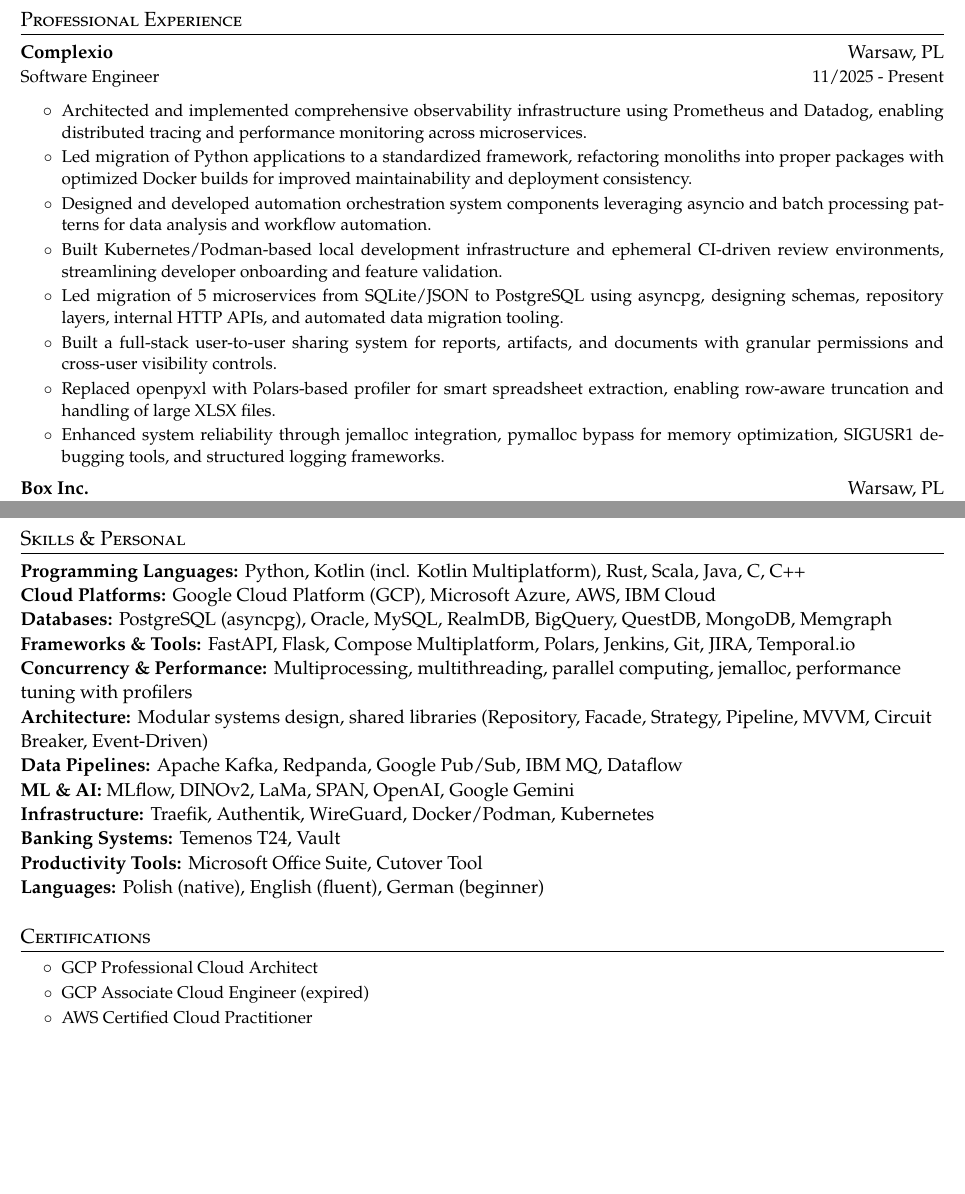
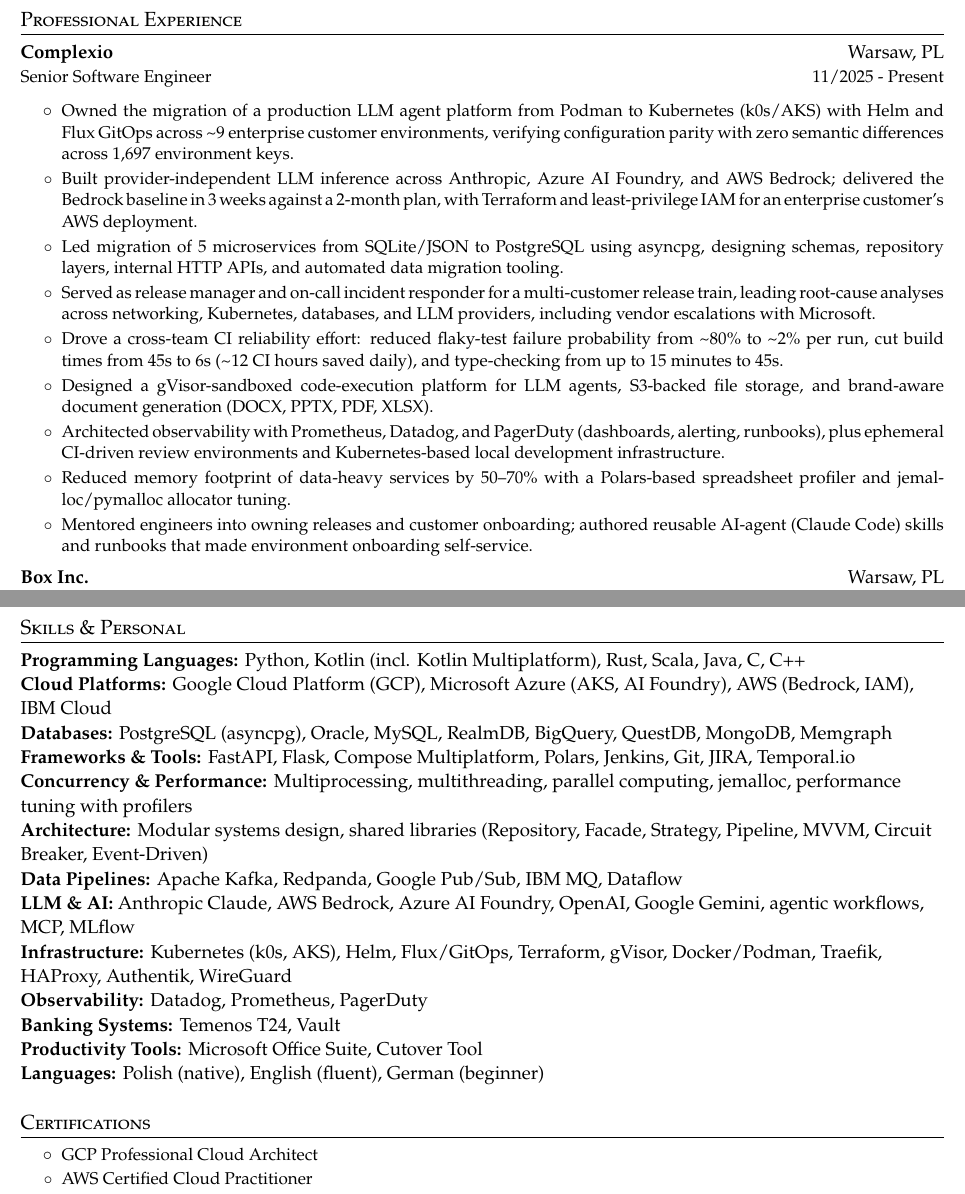
Before and after one commit to rgryta/CV, a LaTeX document (main.tex): two parts of pages 1 and 3 of 3, joined at a grey line, cut so that both start at the same text, the shorter picture padded with empty space. Compiled offline with pdfLaTeX.

Commit message:
Update Complexio role through Oct 2026 and refresh skills
Senior title, k8s/LLM-provider/CI/release bullets, LLM and infra skills, ai tag; fix LinkedIn href, drop expired cert.

```diff
--- a/main.tex
+++ b/main.tex
@@ -158,16 +158,17 @@
 \cvheadingstart
   \cvheading
     {Complexio}{Warsaw, PL}
-    {Software Engineer}{11/2025 - Present}
+    {Senior Software Engineer}{11/2025 - Present}
   \cvitemstart
-    \cvtaggeditem{devops,cloud}{Architected and implemented comprehensive observability infrastructure using Prometheus and Datadog, enabling distributed tracing and performance monitoring across microservices.}
-    \cvtaggeditem{dev,devops}{Led migration of Python applications to a standardized framework, refactoring monoliths into proper packages with optimized Docker builds for improved maintainability and deployment consistency.}
-    \cvtaggeditem{dev}{Designed and developed automation orchestration system components leveraging asyncio and batch processing patterns for data analysis and workflow automation.}
-    \cvtaggeditem{devops,cloud}{Built Kubernetes/Podman-based local development infrastructure and ephemeral CI-driven review environments, streamlining developer onboarding and feature validation.}
+    \cvtaggeditem{devops,cloud}{Owned the migration of a production LLM agent platform from Podman to Kubernetes (k0s/AKS) with Helm and Flux GitOps across \textasciitilde9 enterprise customer environments, verifying configuration parity with zero semantic differences across 1,697 environment keys.}
+    \cvtaggeditem{dev,cloud,ai}{Built provider-independent LLM inference across Anthropic, Azure AI Foundry, and AWS Bedrock; delivered the Bedrock baseline in 3 weeks against a 2-month plan, with Terraform and least-privilege IAM for an enterprise customer's AWS deployment.}
     \cvtaggeditem{dev,data,devops}{Led migration of 5 microservices from SQLite/JSON to PostgreSQL using asyncpg, designing schemas, repository layers, internal HTTP APIs, and automated data migration tooling.}
-    \cvtaggeditem{dev}{Built a full-stack user-to-user sharing system for reports, artifacts, and documents with granular permissions and cross-user visibility controls.}
-    \cvtaggeditem{dev,data}{Replaced openpyxl with Polars-based profiler for smart spreadsheet extraction, enabling row-aware truncation and handling of large XLSX files.}
-    \cvtaggeditem{dev,devops}{Enhanced system reliability through jemalloc integration, pymalloc bypass for memory optimization, SIGUSR1 debugging tools, and structured logging frameworks.}
+    \cvtaggeditem{devops,leadership}{Served as release manager and on-call incident responder for a multi-customer release train, leading root-cause analyses across networking, Kubernetes, databases, and LLM providers, including vendor escalations with Microsoft.}
+    \cvtaggeditem{dev,devops}{Drove a cross-team CI reliability effort: reduced flaky-test failure probability from \textasciitilde80\% to \textasciitilde2\% per run, cut build times from 45s to 6s (\textasciitilde12 CI hours saved daily), and type-checking from up to 15 minutes to 45s.}
+    \cvtaggeditem{dev,cloud,ai}{Designed a gVisor-sandboxed code-execution platform for LLM agents, S3-backed file storage, and brand-aware document generation (DOCX, PPTX, PDF, XLSX).}
+    \cvtaggeditem{devops,cloud}{Architected observability with Prometheus, Datadog, and PagerDuty (dashboards, alerting, runbooks), plus ephemeral CI-driven review environments and Kubernetes-based local development infrastructure.}
+    \cvtaggeditem{dev,data}{Reduced memory footprint of data-heavy services by 50--70\% with a Polars-based spreadsheet profiler and jemalloc/pymalloc allocator tuning.}
+    \cvtaggeditem{leadership,ai}{Mentored engineers into owning releases and customer onboarding; authored reusable AI-agent (Claude Code) skills and runbooks that made environment onboarding self-service.}
   \cvitemend
 
   \cvheading
@@ -246,14 +247,15 @@
 \section{Skills \& Personal}
 \firstskilltrue
 \cvskillitem{\textbf{Programming Languages:} Python, Kotlin (incl. Kotlin Multiplatform), Rust, Scala, Java, C, C++}
-\cvtaggedskillitem{cloud}{\textbf{Cloud Platforms:} Google Cloud Platform (GCP), Microsoft Azure, AWS, IBM Cloud}
+\cvtaggedskillitem{cloud}{\textbf{Cloud Platforms:} Google Cloud Platform (GCP), Microsoft Azure (AKS, AI Foundry), AWS (Bedrock, IAM), IBM Cloud}
 \cvtaggedskillitem{data,dev}{\textbf{Databases:} PostgreSQL (asyncpg), Oracle, MySQL, RealmDB, BigQuery, QuestDB, MongoDB, Memgraph}
 \cvtaggedskillitem{dev}{\textbf{Frameworks \& Tools:} FastAPI, Flask, Compose Multiplatform, Polars, Jenkins, Git, JIRA, Temporal.io}
 \cvtaggedskillitem{dev}{\textbf{Concurrency \& Performance:} Multiprocessing, multithreading, parallel computing, jemalloc, performance tuning with profilers}
 \cvtaggedskillitem{dev}{\textbf{Architecture:} Modular systems design, shared libraries (Repository, Facade, Strategy, Pipeline, MVVM, Circuit Breaker, Event-Driven)}
 \cvtaggedskillitem{data}{\textbf{Data Pipelines:} Apache Kafka, Redpanda, Google Pub/Sub, IBM MQ, Dataflow}
-\cvtaggedskillitem{dev}{\textbf{ML \& AI:} MLflow, DINOv2, LaMa, SPAN, OpenAI, Google Gemini}
-\cvtaggedskillitem{devops}{\textbf{Infrastructure:} Traefik, Authentik, WireGuard, Docker/Podman, Kubernetes}
+\cvtaggedskillitem{dev,ai}{\textbf{LLM \& AI:} Anthropic Claude, AWS Bedrock, Azure AI Foundry, OpenAI, Google Gemini, agentic workflows, MCP, MLflow}
+\cvtaggedskillitem{devops}{\textbf{Infrastructure:} Kubernetes (k0s, AKS), Helm, Flux/GitOps, Terraform, gVisor, Docker/Podman, Traefik, HAProxy, Authentik, WireGuard}
+\cvtaggedskillitem{devops}{\textbf{Observability:} Datadog, Prometheus, PagerDuty}
 \cvtaggedskillitem{banking}{\textbf{Banking Systems:} Temenos T24, Vault}
 \cvskillitem{\textbf{Productivity Tools:} Microsoft Office Suite, Cutover Tool}
 \cvskillitem{\textbf{Languages:} Polish (native), English (fluent), German (beginner)}
@@ -263,7 +265,6 @@
 \item
 \cvitemstart
   \cvtaggeditem{cloud}{GCP Professional Cloud Architect}
-  \cvtaggeditem{cloud}{GCP Associate Cloud Engineer (expired)}
   \cvtaggeditem{cloud}{AWS Certified Cloud Practitioner}
   \cvtaggeditem{cloud}{Microsoft Azure Fundamentals (AZ-900)}
   \cvitem{Cambridge English: Advanced (CAE)}
```
Also changed, not shown: main.tex (2 more changed lines).
